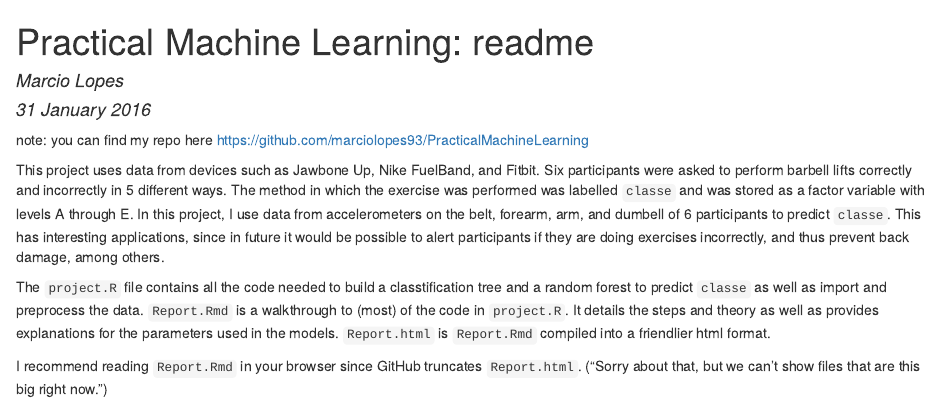
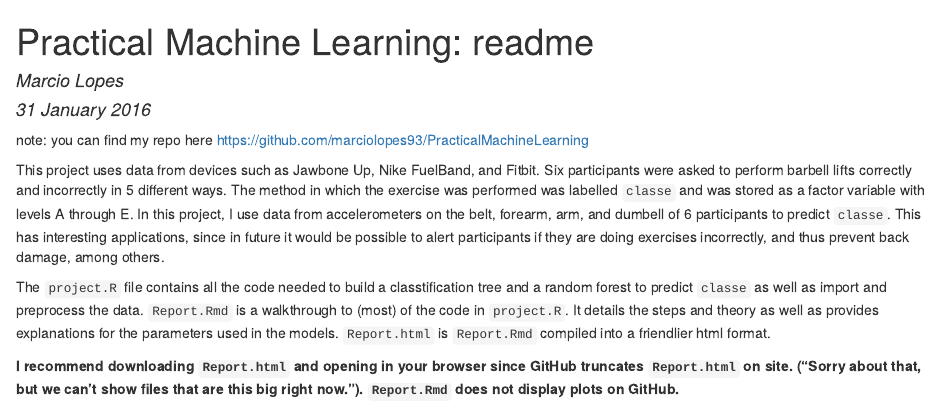
Before and after one commit to marciolopes93/PracticalMachineLearning, an R Markdown document (README.Rmd): the page in a window 1100 px wide, from its top. The pictures show the output file README.html that the author committed with the source, opened offline.

Commit message:
I recommend you download Report.html

```diff
--- a/README.Rmd
+++ b/README.Rmd
@@ -11,4 +11,4 @@ This project uses data from devices such as Jawbone Up, Nike FuelBand, and Fitbi
 
 The `project.R` file contains all the code needed to build a classtification tree and a random forest to predict `classe` as well as import and preprocess the data. `Report.Rmd` is a walkthrough to (most) of the code in `project.R`. It details the steps and theory as well as provides explanations for the parameters used in the models. `Report.html` is `Report.Rmd` compiled into a friendlier html format.
 
-I recommend reading `Report.Rmd` in your browser since GitHub truncates `Report.html`. ("Sorry about that, but we can’t show files that are this big right now.")
+**I recommend downloading `Report.html` and opening in your browser since GitHub truncates `Report.html` on site. ("Sorry about that, but we can’t show files that are this big right now."). `Report.Rmd` does not display plots on GitHub.**
```
Also changed, not shown: README.html.
